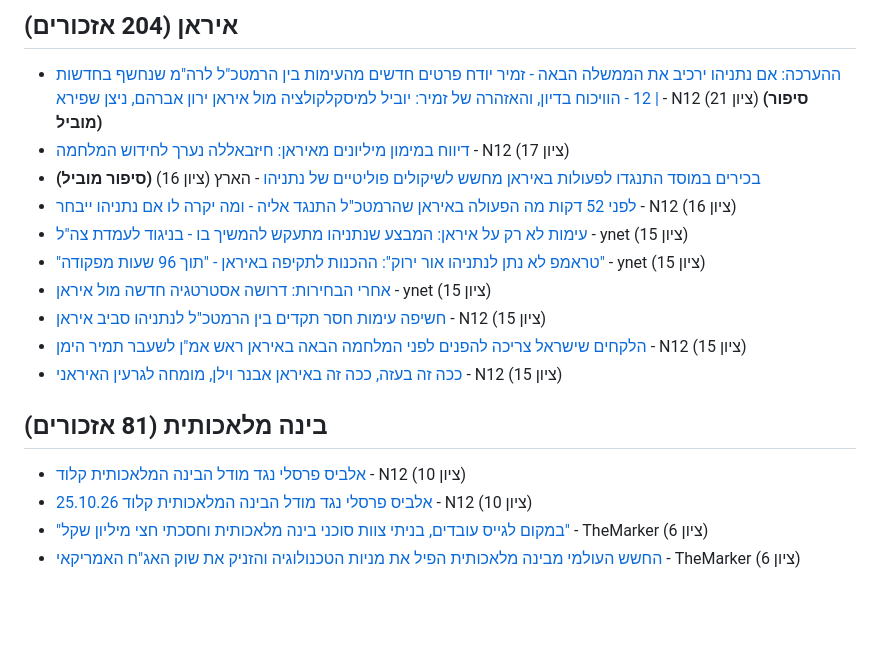
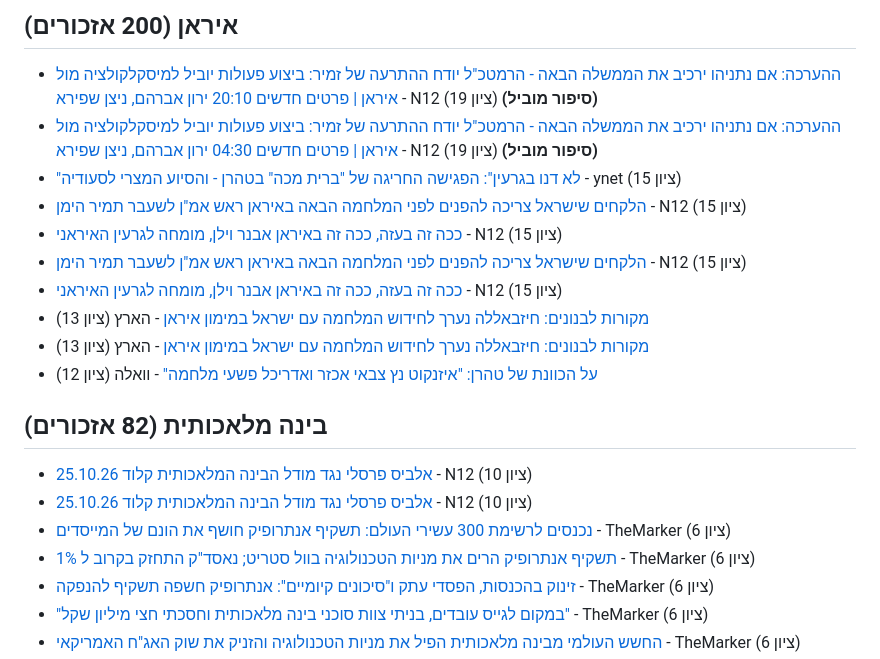
Before and after one commit to workjon730/il-media-tracker, a Markdown page: digests/2026-10-27-בוקר.md, the part around one of its changes. Drawn GitHub-style; blank space fills up the shorter version.

Commit message:
digest: 2026-10-27 10:12 UTC

```diff
--- a/digests/2026-10-27-בוקר.md
+++ b/digests/2026-10-27-בוקר.md
@@ -3,18 +3,21 @@
 
-## איראן (204 אזכורים)
-- [ההערכה: אם נתניהו ירכיב את הממשלה הבאה - זמיר יודח פרטים חדשים מהעימות בין הרמטכ"ל לרה"מ שנחשף בחדשות 12 - הוויכוח בדיון, והאזהרה של זמיר: יוביל למיסקלקולציה מול איראן ירון אברהם, ניצן שפירא |](https://www.mako.co.il/news-military/2026_q4/Article-26a9dd7643971a1027.htm) - N12 (ציון 21) **(סיפור מוביל)**
-- [דיווח במימון מיליונים מאיראן: חיזבאללה נערך לחידוש המלחמה](https://www.mako.co.il/news-world/2026_q4/Article-cac4f22c5b871a1026.htm) - N12 (ציון 17)
-- [בכירים במוסד התנגדו לפעולות באיראן מחשש לשיקולים פוליטיים של נתניהו](https://www.haaretz.co.il/news/elections/2026-10-26/ty-article/.premium/000001a1-78a0-d682-a7af-78a615390000) - הארץ (ציון 16) **(סיפור מוביל)**
-- [לפני 52 דקות מה הפעולה באיראן שהרמטכ"ל התנגד אליה - ומה יקרה לו אם נתניהו ייבחר](https://www.mako.co.il/news-shorts/2026-m10_w05/shorts-3436e4dfa5971a1026.htm) - N12 (ציון 16)
-- [עימות לא רק על איראן: המבצע שנתניהו מתעקש להמשיך בו - בניגוד לעמדת צה"ל](https://www.ynet.co.il/news/article/s19kws3nge) - ynet (ציון 15)
-- ["טראמפ לא נתן לנתניהו אור ירוק": ההכנות לתקיפה באיראן - "תוך 96 שעות מפקודה"](https://www.ynet.co.il/news/article/sy6jdo3nfx) - ynet (ציון 15)
-- [אחרי הבחירות: דרושה אסטרטגיה חדשה מול איראן](https://www.ynet.co.il/news/article/hy85ocj3ml) - ynet (ציון 15)
-- [חשיפה עימות חסר תקדים בין הרמטכ"ל לנתניהו סביב איראן](https://www.mako.co.il/news-military/2026_q4/Article-5790e669a7471a1027.htm) - N12 (ציון 15)
+## איראן (200 אזכורים)
+- [ההערכה: אם נתניהו ירכיב את הממשלה הבאה - הרמטכ"ל יודח ההתרעה של זמיר: ביצוע פעולות יוביל למיסקלקולציה מול איראן | פרטים חדשים 20:10 ירון אברהם, ניצן שפירא](https://www.mako.co.il/news-military/2026_q4/Article-26a9dd7643971a1027.htm) - N12 (ציון 19) **(סיפור מוביל)**
+- [ההערכה: אם נתניהו ירכיב את הממשלה הבאה - הרמטכ"ל יודח ההתרעה של זמיר: ביצוע פעולות יוביל למיסקלקולציה מול איראן | פרטים חדשים 04:30 ירון אברהם, ניצן שפירא](https://www.mako.co.il/news-military/2026_q4/Article-26a9dd7643971a1027.htm) - N12 (ציון 19) **(סיפור מוביל)**
+- ["לא דנו בגרעין": הפגישה החריגה של "ברית מכה" בטהרן - והסיוע המצרי לסעודיה](https://www.ynet.co.il/news/article/b1j4syp2fx) - ynet (ציון 15)
 - [הלקחים שישראל צריכה להפנים לפני המלחמה הבאה באיראן ראש אמ"ן לשעבר תמיר הימן](https://www.mako.co.il/news-columns/2026_q4/Article-38950a5240461a1027.htm) - N12 (ציון 15)
 - [ככה זה בעזה, ככה זה באיראן אבנר וילן, מומחה לגרעין האיראני](https://www.mako.co.il/news-columns/2026_q4/Article-559c8787a8361a1027.htm) - N12 (ציון 15)
+- [הלקחים שישראל צריכה להפנים לפני המלחמה הבאה באיראן ראש אמ"ן לשעבר תמיר הימן](https://www.mako.co.il/news-columns/2026_q4/Article-38950a5240461a1027.htm) - N12 (ציון 15)
+- [ככה זה בעזה, ככה זה באיראן אבנר וילן, מומחה לגרעין האיראני](https://www.mako.co.il/news-columns/2026_q4/Article-559c8787a8361a1027.htm) - N12 (ציון 15)
+- [מקורות לבנונים: חיזבאללה נערך לחידוש המלחמה עם ישראל במימון איראן](https://www.haaretz.co.il/news/politics/2026-10-26/ty-article/.highlight/000001a1-78c7-db0e-a7e7-ffc701620000) - הארץ (ציון 13)
+- [מקורות לבנונים: חיזבאללה נערך לחידוש המלחמה עם ישראל במימון איראן](https://www.haaretz.co.il/news/politics/2026-10-26/ty-article/.highlight/000001a1-78c7-db0e-a7e7-ffc701620000) - הארץ (ציון 13)
+- [על הכוונת של טהרן: "איזנקוט נץ צבאי אכזר ואדריכל פשעי מלחמה"](https://www.walla.co.il/news/israel/383958981) - וואלה (ציון 12)
 
-## בינה מלאכותית (81 אזכורים)
-- [אלביס פרסלי נגד מודל הבינה המלאכותית קלוד](https://www.mako.co.il/mako-vod-keshet/good-evening-with-guy-pines-s9/shorts/Video-2f563a145e471a1027.htm) - N12 (ציון 10)
+## בינה מלאכותית (82 אזכורים)
 - [אלביס פרסלי נגד מודל הבינה המלאכותית קלוד 25.10.26](https://www.mako.co.il/mako-vod-keshet/good-evening-with-guy-pines-s9/shorts/Video-2f563a145e471a1027.htm) - N12 (ציון 10)
+- [אלביס פרסלי נגד מודל הבינה המלאכותית קלוד 25.10.26](https://www.mako.co.il/mako-vod-keshet/good-evening-with-guy-pines-s9/shorts/Video-2f563a145e471a1027.htm) - N12 (ציון 10)
+- [נכנסים לרשימת 300 עשירי העולם: תשקיף אנתרופיק חושף את הונם של המייסדים](https://www.themarker.com/wallstreet/2026-10-26/ty-article/.premium/000001a1-796b-dd27-a1ef-fb7baef80000) - TheMarker (ציון 6)
+- [תשקיף אנתרופיק הרים את מניות הטכנולוגיה בוול סטריט; נאסד"ק התחזק בקרוב ל 1%](https://www.themarker.com/wallstreet/2026-10-26/ty-article-live/000001a1-7688-d432-afbd-77fc593d0000) - TheMarker (ציון 6)
+- [זינוק בהכנסות, הפסדי עתק ו"סיכונים קיומיים": אנתרופיק חשפה תשקיף להנפקה](https://www.themarker.com/wallstreet/2026-10-26/ty-article/000001a1-7809-d222-a3e3-7f69f8250000) - TheMarker (ציון 6)
 - ["במקום לגייס עובדים, בניתי צוות סוכני בינה מלאכותית וחסכתי חצי מיליון שקל"](https://www.themarker.com/career/2026-10-26/ty-article/.premium/000001a1-726f-d9e6-a5b1-7e6f7d320002) - TheMarker (ציון 6)
 - [החשש העולמי מבינה מלאכותית הפיל את מניות הטכנולוגיה והזניק את שוק האג"ח האמריקאי](https://www.themarker.com/wallstreet/2026-10-23/ty-article/.premium/000001a1-674e-db3a-a9fb-f7ef40d70000) - TheMarker (ציון 6)
```
Also changed, not shown: other parts of digests/2026-10-27-בוקר.md (+5 -8 lines).
